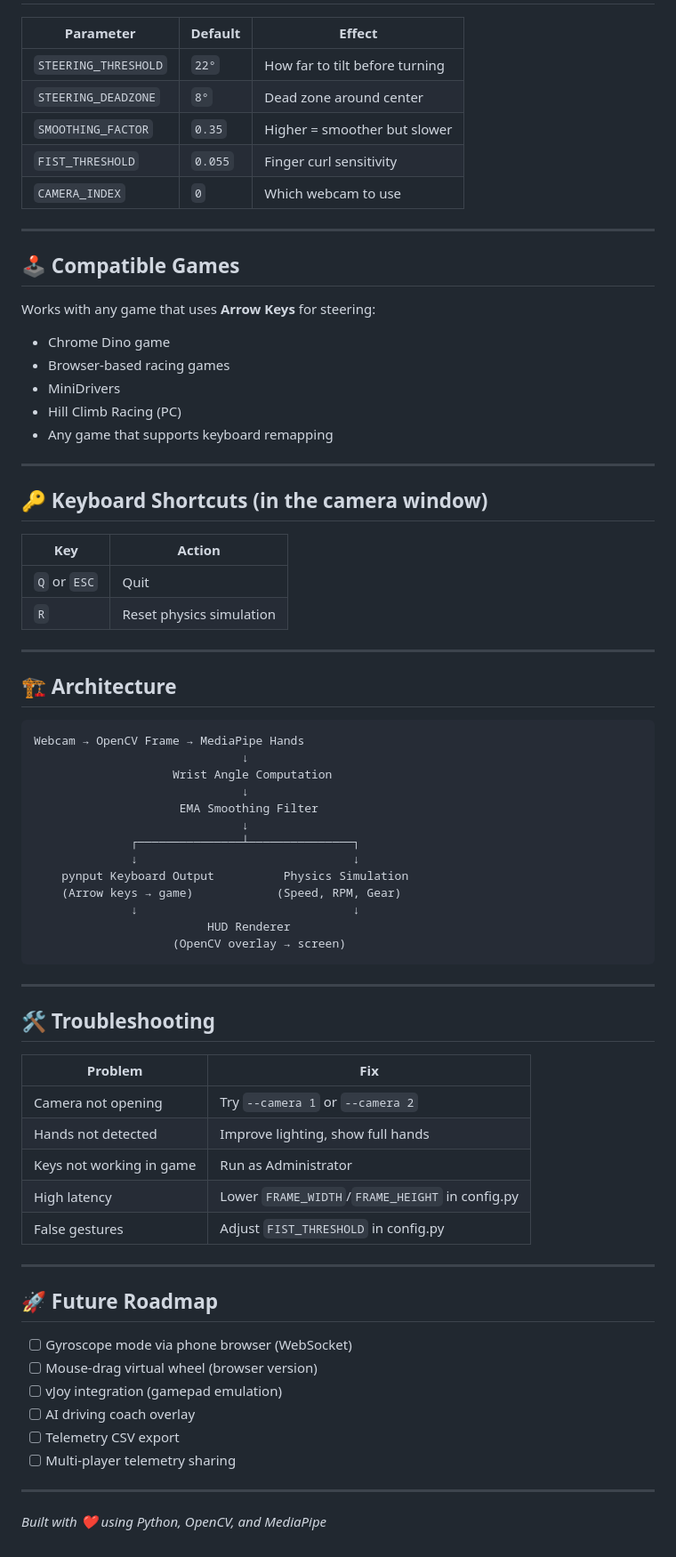
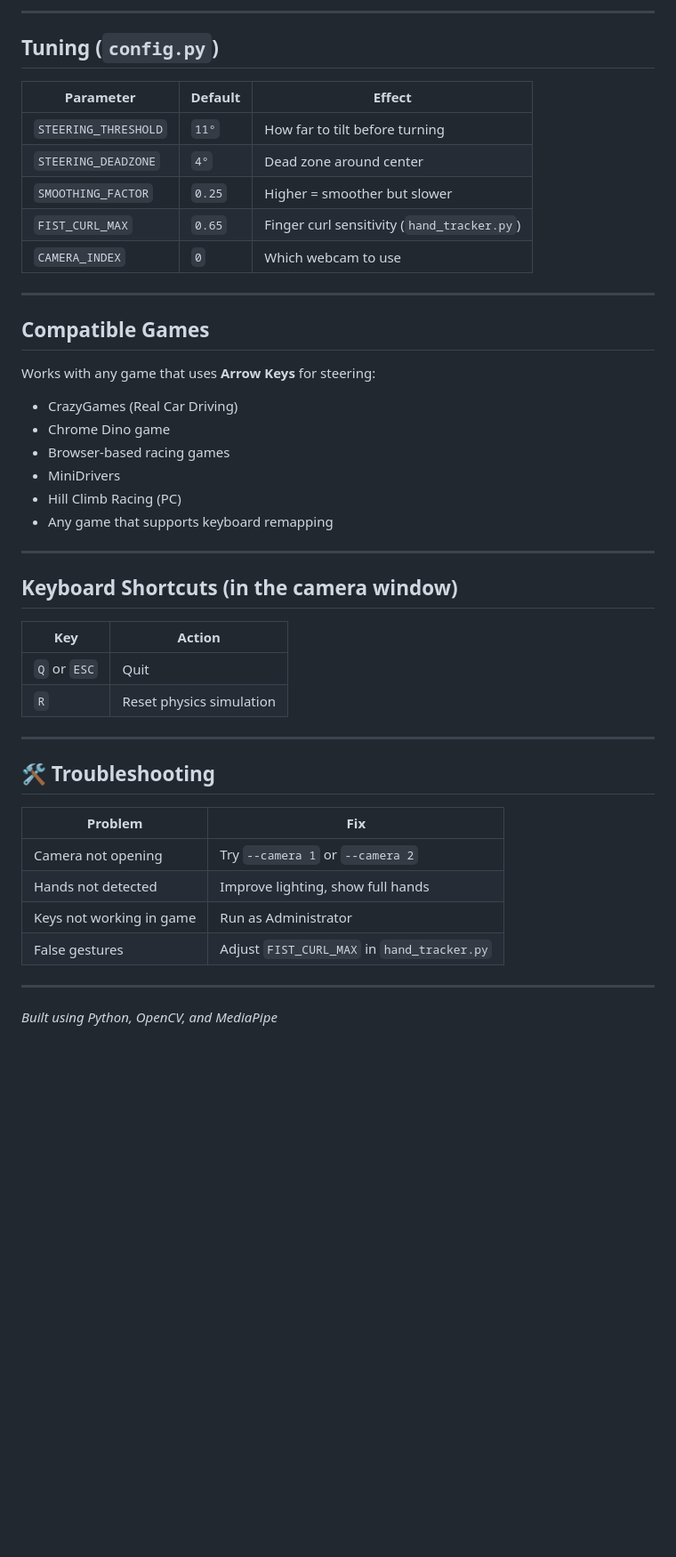
Before and after one commit to sohansarkar07/VIRTUAL-STEERING, a Markdown page: README.md, the part around one of its changes. Shown at 89% size. Rendered like a GitHub page; blank space fills up the shorter version.

Commit message:
Update README with Mermaid diagrams and refine emojis

````diff
--- a/README.md
+++ b/README.md
@@ -79,17 +140,21 @@ virtual steering/
+---
+
+## Tuning (`config.py`)
 
 | Parameter | Default | Effect |
 |-----------|---------|--------|
-| `STEERING_THRESHOLD` | `22°` | How far to tilt before turning |
-| `STEERING_DEADZONE` | `8°` | Dead zone around center |
-| `SMOOTHING_FACTOR` | `0.35` | Higher = smoother but slower |
-| `FIST_THRESHOLD` | `0.055` | Finger curl sensitivity |
+| `STEERING_THRESHOLD` | `11°` | How far to tilt before turning |
+| `STEERING_DEADZONE` | `4°` | Dead zone around center |
+| `SMOOTHING_FACTOR` | `0.25` | Higher = smoother but slower |
+| `FIST_CURL_MAX` | `0.65` | Finger curl sensitivity (`hand_tracker.py`) |
 | `CAMERA_INDEX` | `0` | Which webcam to use |
 
 ---
 
-## 🕹️ Compatible Games
+## Compatible Games
 
 Works with any game that uses **Arrow Keys** for steering:
+- CrazyGames (Real Car Driving)
 - Chrome Dino game
 - Browser-based racing games
 - MiniDrivers
@@ -98,32 +163,12 @@ Works with any game that uses **Arrow Keys** for steering:
 
 ---
 
-## 🔑 Keyboard Shortcuts (in the camera window)
+## Keyboard Shortcuts (in the camera window)
 
 | Key | Action |
 |-----|--------|
 | `Q` or `ESC` | Quit |
 | `R` | Reset physics simulation |
-
----
-
-## 🏗️ Architecture
-
-```
-Webcam → OpenCV Frame → MediaPipe Hands
-                              ↓
-                    Wrist Angle Computation
-                              ↓
-                     EMA Smoothing Filter
-                              ↓
-              ┌───────────────┴───────────────┐
-              ↓                               ↓
-    pynput Keyboard Output          Physics Simulation
-    (Arrow keys → game)            (Speed, RPM, Gear)
-              ↓                               ↓
-                         HUD Renderer
-                    (OpenCV overlay → screen)
-```
 
 ---
 
@@ -134,20 +179,8 @@ Webcam → OpenCV Frame → MediaPipe Hands
 | Camera not opening | Try `--camera 1` or `--camera 2` |
 | Hands not detected | Improve lighting, show full hands |
 | Keys not working in game | Run as Administrator |
-| High latency | Lower `FRAME_WIDTH`/`FRAME_HEIGHT` in config.py |
-| False gestures | Adjust `FIST_THRESHOLD` in config.py |
+| False gestures | Adjust `FIST_CURL_MAX` in `hand_tracker.py` |
 
 ---
 
-## 🚀 Future Roadmap
-
-- [ ] Gyroscope mode via phone browser (WebSocket)
-- [ ] Mouse-drag virtual wheel (browser version)
-- [ ] vJoy integration (gamepad emulation)
-- [ ] AI driving coach overlay
-- [ ] Telemetry CSV export
-- [ ] Multi-player telemetry sharing
-
----
-
-*Built with ❤️ using Python, OpenCV, and MediaPipe*
+*Built using Python, OpenCV, and MediaPipe*
````
Also changed, not shown: other parts of README.md (+76 -15 lines).
